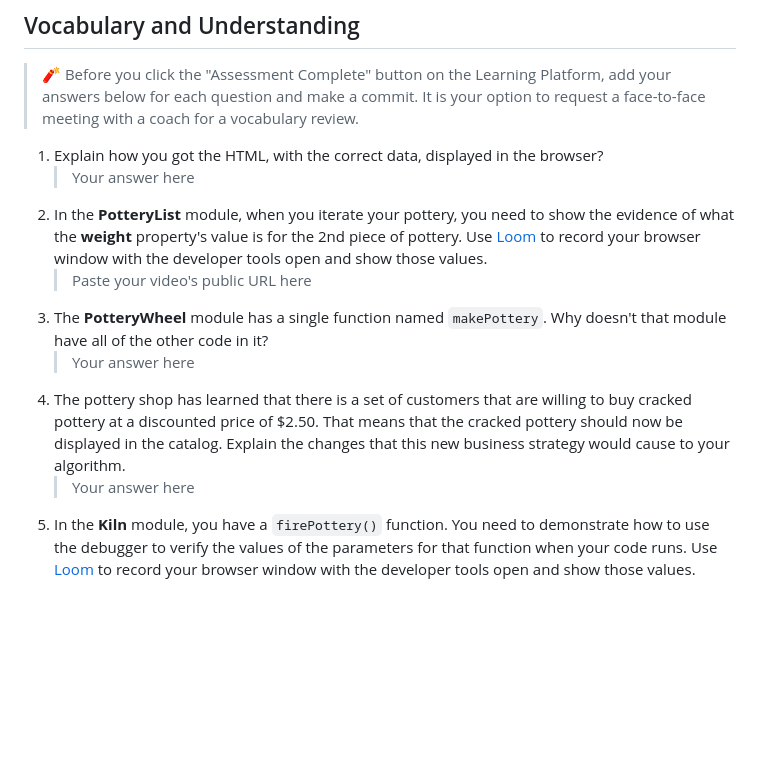
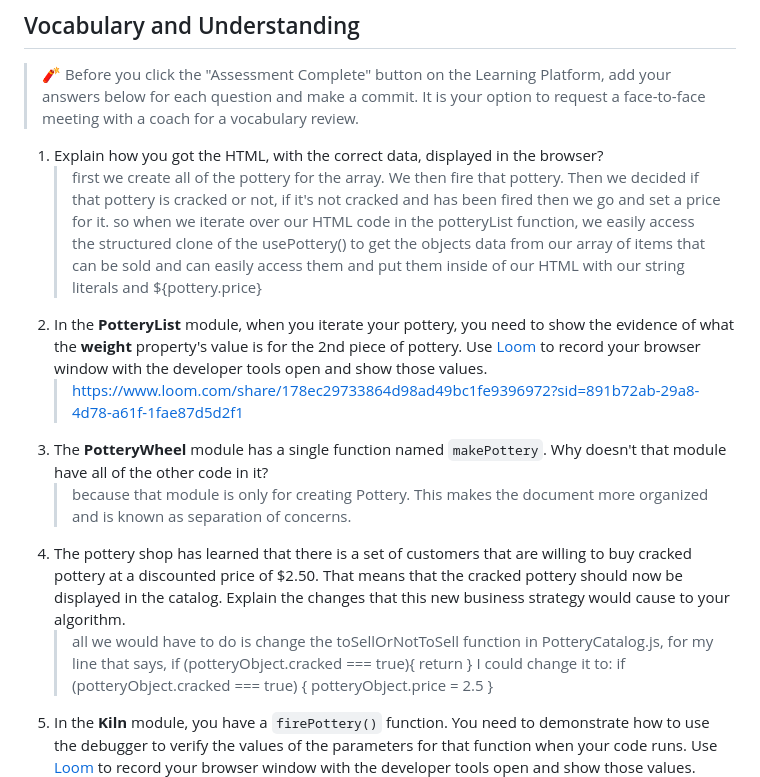
Before and after one commit to NSS-Day-Cohort-76/Hairy-Potter-cww324, a Markdown page: README.md, the part around one of its changes. GitHub-like rendering; blank space fills up the shorter version.

Commit message:
Added the updated README.md with the answers to the questions

```diff
--- a/README.md
+++ b/README.md
@@ -120,11 +120,18 @@ In the `main.js` module, invoke the `PotteryList` component function. Take its r
 > 🧨 Before you click the "Assessment Complete" button on the Learning Platform, add your answers below for each question and make a commit. It is your option to request a face-to-face meeting with a coach for a vocabulary review.
 
 1. Explain how you got the HTML, with the correct data, displayed in the browser?
-   > Your answer here
+   > first we create all of the pottery for the array.  We then fire that pottery.  Then we decided if that pottery is cracked or not, if it's not cracked and has been fired then we go and set a price for it. so when we iterate over our HTML code in the potteryList function, we easily access the structured clone of the usePottery() to get the objects data from our array of items that can be sold and can easily access them and put them inside of our HTML with our string literals and ${pottery.price}
 2. In the **PotteryList** module, when you iterate your pottery, you need to show the evidence of what the **weight** property's value is for the 2nd piece of pottery. Use [Loom](https://www.loom.com/) to record your browser window with the developer tools open and show those values.
-   > Paste your video's public URL here
+   > https://www.loom.com/share/178ec29733864d98ad49bc1fe9396972?sid=891b72ab-29a8-4d78-a61f-1fae87d5d2f1
 3. The **PotteryWheel** module has a single function named `makePottery`. Why doesn't that module have all of the other code in it?
-   > Your answer here
+   > because that module is only for creating Pottery.  This makes the document more organized and is known as separation of concerns.
 4. The pottery shop has learned that there is a set of customers that are willing to buy cracked pottery at a discounted price of $2.50. That means that the cracked pottery should now be displayed in the catalog. Explain the changes that this new business strategy would cause to your algorithm.
-   > Your answer here
+   > all we would have to do is change the toSellOrNotToSell function in PotteryCatalog.js, for my line that says,
+   if (potteryObject.cracked === true){
+      return
+   }
+   I could change it to:
+   if (potteryObject.cracked === true) {
+   potteryObject.price = 2.5
+   }
 5. In the **Kiln** module, you have a `firePottery()` function. You need to demonstrate how to use the debugger to verify the values of the parameters for that function when your code runs. Use [Loom](https://www.loom.com/) to record your browser window with the developer tools open and show those values.
```
Also changed, not shown: other parts of README.md (+1 -1 lines).
